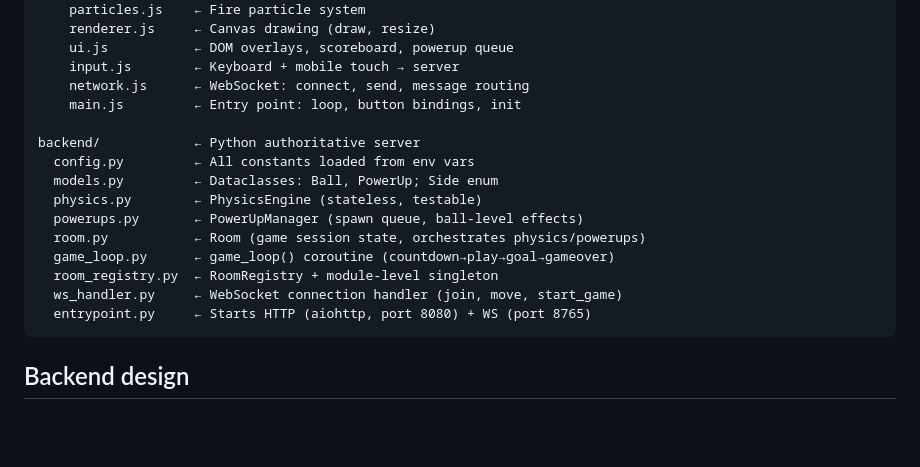
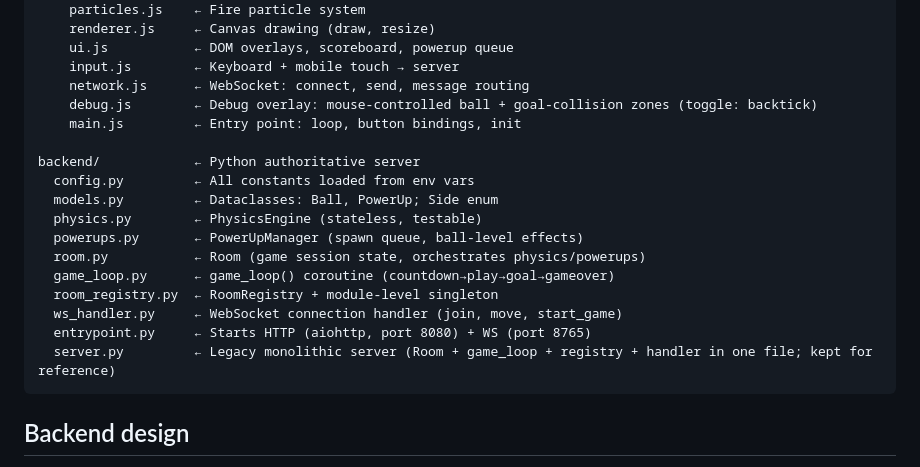
Before and after one commit to paulosys/Quadra, a Markdown page: CLAUDE.md, the part around the change. GitHub-like rendering; blank space fills up the shorter version.

Commit message:
Add debug overlay for mouse-controlled ball and goal-collision zones

````diff
--- a/CLAUDE.md
+++ b/CLAUDE.md
@@ -37,6 +37,7 @@ frontend/           ← Browser client (ES Modules, no bundler)
     ui.js           ← DOM overlays, scoreboard, powerup queue
     input.js        ← Keyboard + mobile touch → server
     network.js      ← WebSocket: connect, send, message routing
+    debug.js        ← Debug overlay: mouse-controlled ball + goal-collision zones (toggle: backtick)
     main.js         ← Entry point: loop, button bindings, init
 
 backend/            ← Python authoritative server
@@ -49,6 +50,7 @@ backend/            ← Python authoritative server
   room_registry.py  ← RoomRegistry + module-level singleton
   ws_handler.py     ← WebSocket connection handler (join, move, start_game)
   entrypoint.py     ← Starts HTTP (aiohttp, port 8080) + WS (port 8765)
+  server.py         ← Legacy monolithic server (Room + game_loop + registry + handler in one file; kept for reference)
 ```
 
 ## Backend design
````
